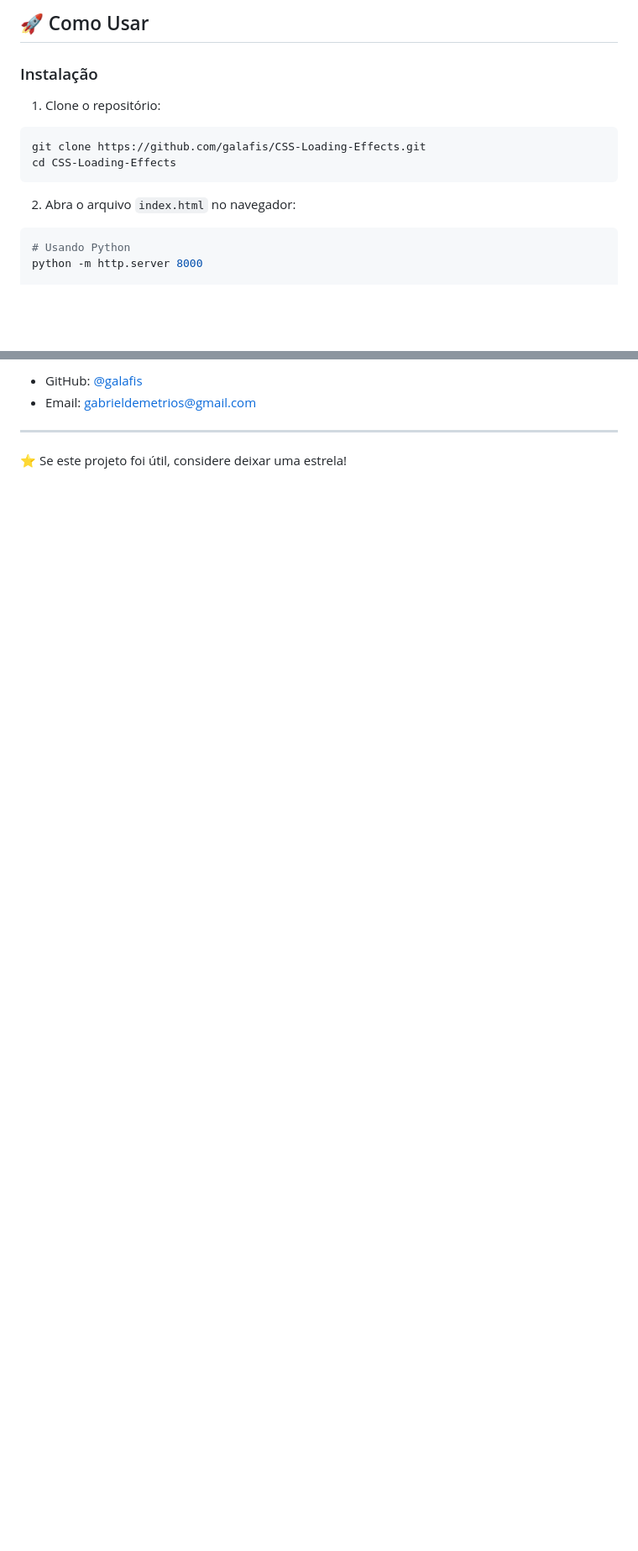
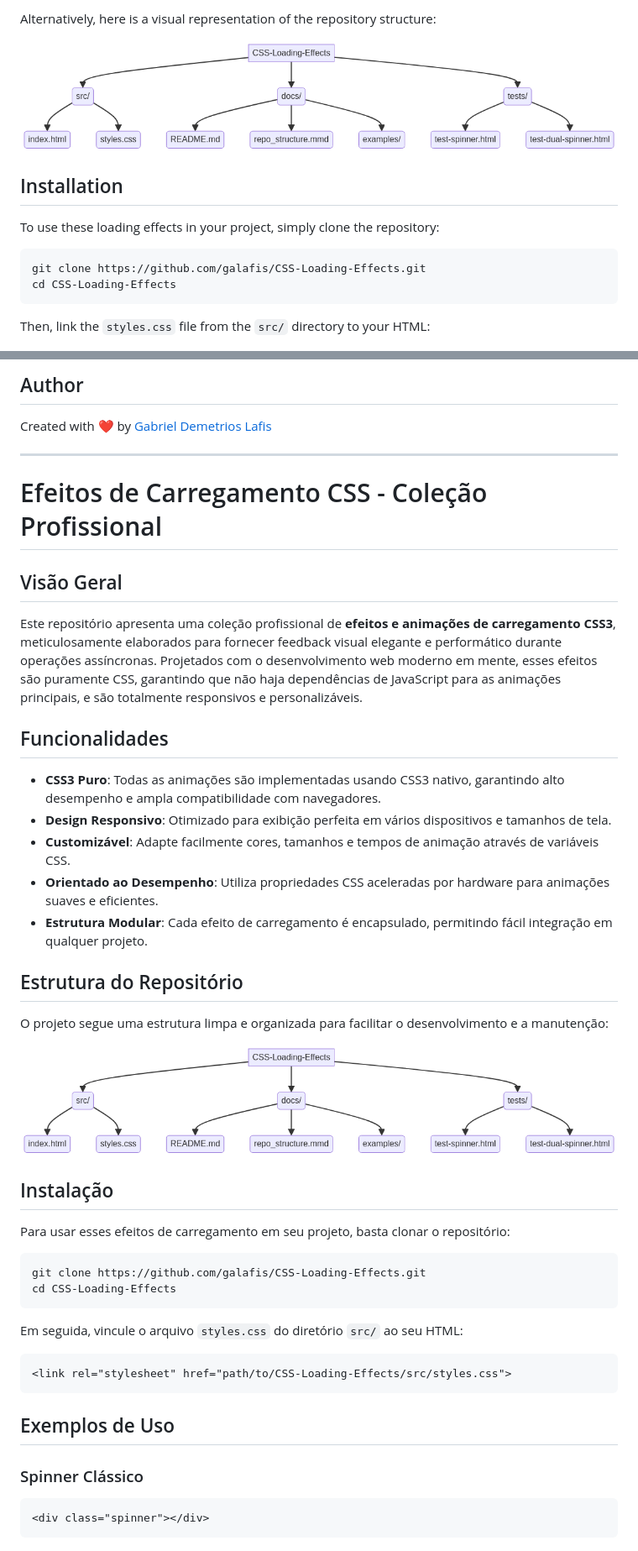
Before and after one commit to galafis/CSS-Loading-Effects, a Markdown page: README.md, 2 parts joined by grey strips. Shown at 84% size. Drawn GitHub-style; pictures changed too: docs/repo_structure.png (added); blank space fills up the shorter version.

````diff
--- a/README.md
+++ b/README.md
@@ -36,17 +35,17 @@ CSS-Loading-Effects/
 ```
 
-## 🚀 Como Usar
+Alternatively, here is a visual representation of the repository structure:
 
-### Instalação
+![Repository Structure Diagram](docs/repo_structure.png)
 
-1. Clone o repositório:
+## Installation
+
+To use these loading effects in your project, simply clone the repository:
+
 ```bash
 git clone https://github.com/galafis/CSS-Loading-Effects.git
 cd CSS-Loading-Effects
 ```
 
-2. Abra o arquivo `index.html` no navegador:
-```bash
-# Usando Python
-python -m http.server 8000
+Then, link the `styles.css` file from the `src/` directory to your HTML:
 
@@ -144,7 +93,50 @@ Este projeto está licenciado sob a Licença MIT - veja o arquivo [LICENSE](LICE
 
-- GitHub: [@galafis](https://github.com/galafis)
-- Email: gabrieldemetrios@gmail.com
+## Author
+
+Created with ❤️ by [Gabriel Demetrios Lafis](https://github.com/galafis)
 
 ---
 
-⭐ Se este projeto foi útil, considere deixar uma estrela!
+# Efeitos de Carregamento CSS - Coleção Profissional
+
+## Visão Geral
+
+Este repositório apresenta uma coleção profissional de **efeitos e animações de carregamento CSS3**, meticulosamente elaborados para fornecer feedback visual elegante e performático durante operações assíncronas. Projetados com o desenvolvimento web moderno em mente, esses efeitos são puramente CSS, garantindo que não haja dependências de JavaScript para as animações principais, e são totalmente responsivos e personalizáveis.
+
+## Funcionalidades
+
+-   **CSS3 Puro**: Todas as animações são implementadas usando CSS3 nativo, garantindo alto desempenho e ampla compatibilidade com navegadores.
+-   **Design Responsivo**: Otimizado para exibição perfeita em vários dispositivos e tamanhos de tela.
+-   **Customizável**: Adapte facilmente cores, tamanhos e tempos de animação através de variáveis CSS.
+-   **Orientado ao Desempenho**: Utiliza propriedades CSS aceleradas por hardware para animações suaves e eficientes.
+-   **Estrutura Modular**: Cada efeito de carregamento é encapsulado, permitindo fácil integração em qualquer projeto.
+
+## Estrutura do Repositório
+
+O projeto segue uma estrutura limpa e organizada para facilitar o desenvolvimento e a manutenção:
+
+![Diagrama de Estrutura do Repositório](docs/repo_structure.png)
+
+## Instalação
+
+Para usar esses efeitos de carregamento em seu projeto, basta clonar o repositório:
+
+```bash
+git clone https://github.com/galafis/CSS-Loading-Effects.git
+cd CSS-Loading-Effects
+```
+
+Em seguida, vincule o arquivo `styles.css` do diretório `src/` ao seu HTML:
+
+```html
+<link rel="stylesheet" href="path/to/CSS-Loading-Effects/src/styles.css">
+```
+
+## Exemplos de Uso
+
+### Spinner Clássico
+
+```html
+<div class="spinner"></div>
+```
+
````
Also changed, not shown: other parts of README.md (+83 -101 lines), docs/README.md (added, +151 -0 lines), examples/README.md (deleted, +0 -151 lines), 8 other files.
